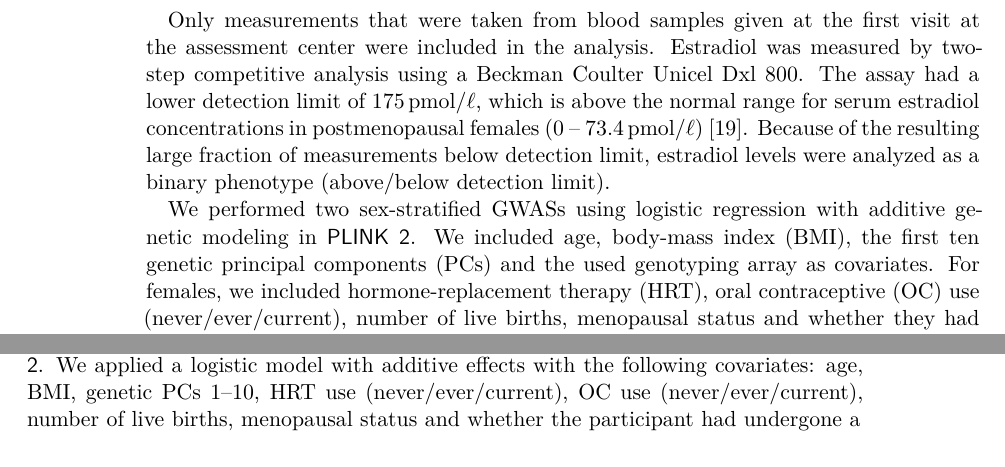
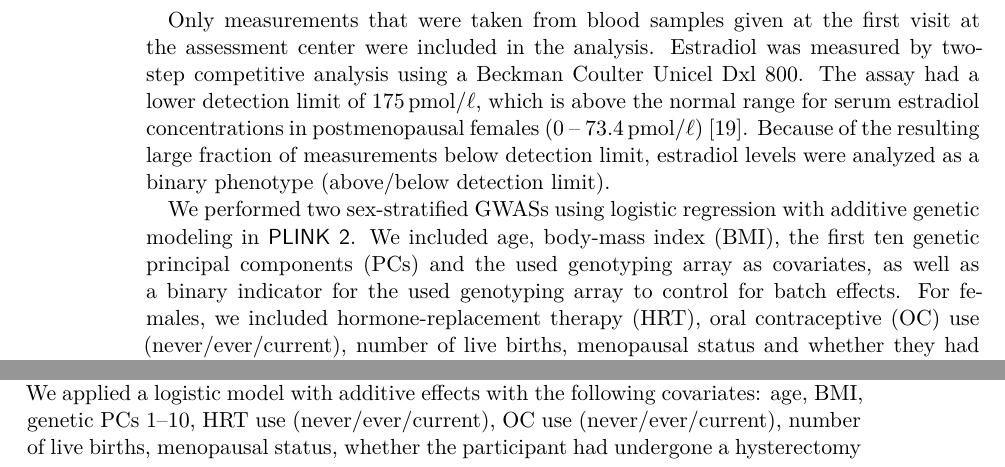
Before and after one commit to Schmytzi/halftime-report, a LaTeX thesis (main.tex): two parts of pages 14 and 17 of 33, joined at a grey line, cut so that both start at the same text. Compiled offline with XeLaTeX.

Commit message:
Added array covariate

```diff
--- a/main.tex
+++ b/main.tex
@@ -208,7 +208,7 @@ The assay had a lower detection limit of \qty{175}{\pmol\per\litre}, which is ab
 Because of the resulting large fraction of measurements below detection limit, estradiol levels were analyzed as a binary phenotype (above/below detection limit).
 
 We performed two sex-stratified \glspl{gwas} using logistic regression with additive genetic modeling in \textsf{PLINK~2}.
-We included age, \gls{bmi}, the first ten genetic \glspl{pc} and the used genotyping array as covariates.
+We included age, \gls{bmi}, the first ten genetic \glspl{pc} and the used genotyping array as covariates, as well as a binary indicator for the used genotyping array to control for batch effects.
 For females, we included \gls{hrt}, \gls{oc} use (never/ever/current), number of live births, menopausal status and whether they had had a hysterectomy, too.
 We identified lead \glspl{snp} by applying conditional analyses until no significant hits remained.
 We tested all lead \glspl{snp} for sex-specific effects by including an interaction term in the logistic model.
@@ -311,7 +311,7 @@ However, data from before 1995 was lacking.
 Therefore, we had to rely on self-reported data for these cases.
 
 We estimated the effects of our estradiol \glspl{iv} on risk for all three cancers using \textsf{PLINK 2}.
-We applied a logistic model with additive effects with the following covariates: age, \gls{bmi}, genetic \glspl{pc} 1--10, \gls{hrt} use (never/ever/current), \gls{oc} use (never/ever/current), number of live births, menopausal status and whether the participant had undergone a hysterectomy.
+We applied a logistic model with additive effects with the following covariates: age, \gls{bmi}, genetic \glspl{pc} 1--10, \gls{hrt} use (never/ever/current), \gls{oc} use (never/ever/current), number of live births, menopausal status, whether the participant had undergone a hysterectomy and a binary indicator for the used genotyping array.
 
 \chapter{Project III}
 
```
